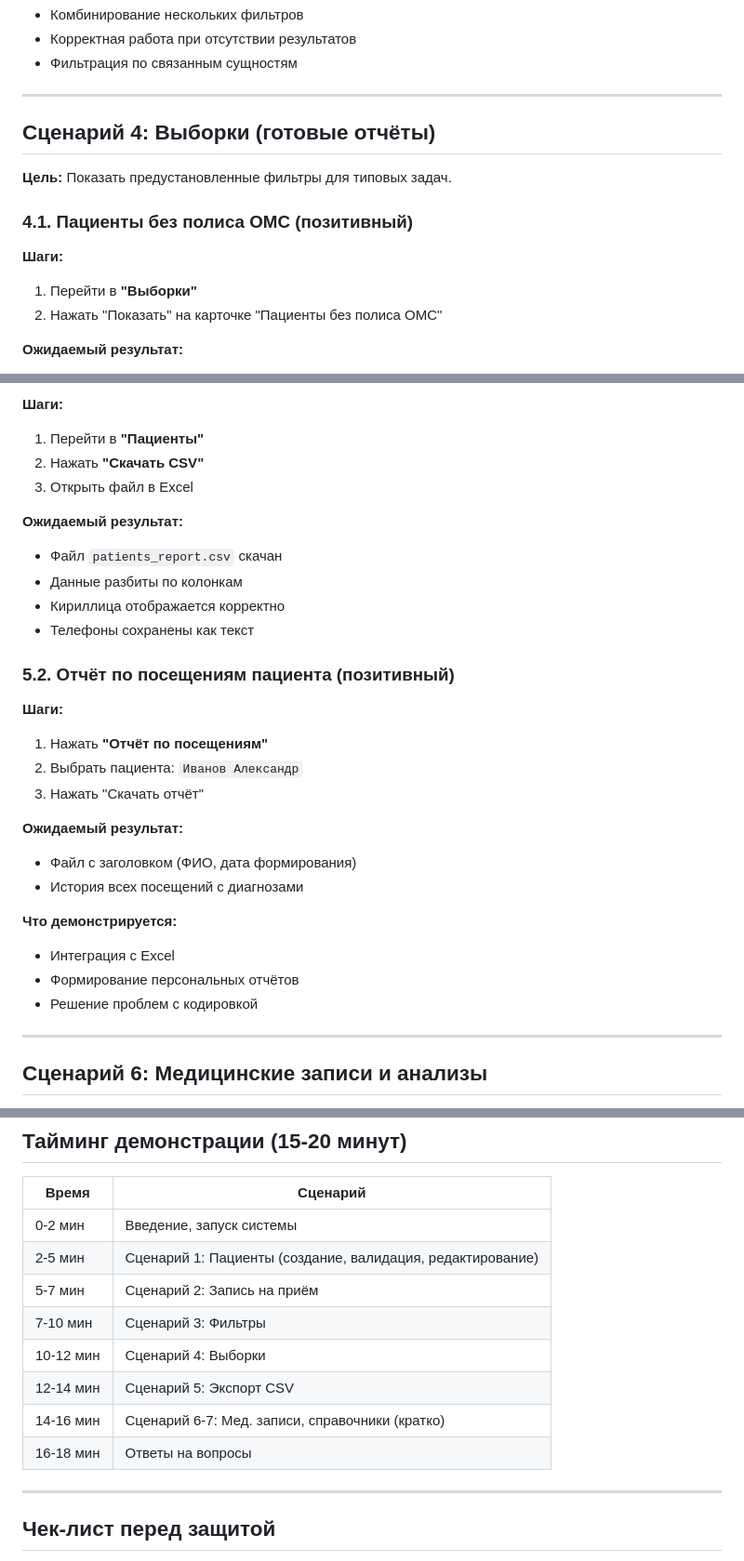
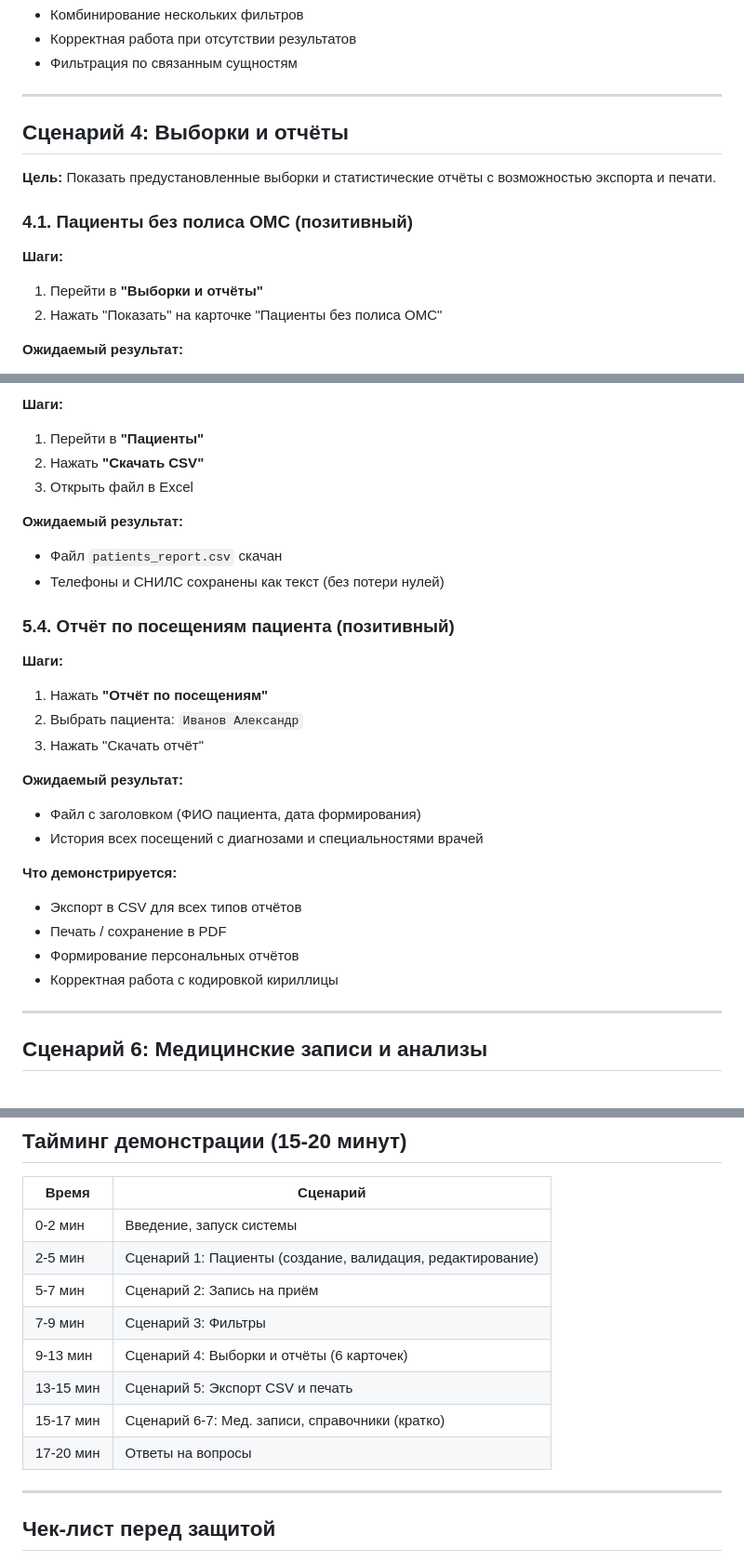
Before and after one commit to julmedvedeva/tusur, a Markdown page: database/coursework/demo_scenarios.md, 3 parts joined by grey strips. Shown at 93% size. GitHub-like rendering.

```diff
--- a/database/coursework/demo_scenarios.md
+++ b/database/coursework/demo_scenarios.md
@@ -220,14 +220,14 @@
 
 ---
 
-## Сценарий 4: Выборки (готовые отчёты)
+## Сценарий 4: Выборки и отчёты
 
-**Цель:** Показать предустановленные фильтры для типовых задач.
+**Цель:** Показать предустановленные выборки и статистические отчёты с возможностью экспорта и печати.
 
 ### 4.1. Пациенты без полиса ОМС (позитивный)
 
 **Шаги:**
-1. Перейти в **"Выборки"**
+1. Перейти в **"Выборки и отчёты"**
 2. Нажать "Показать" на карточке "Пациенты без полиса ОМС"
 
 **Ожидаемый результат:**
@@ -271,11 +323,9 @@
 
 **Ожидаемый результат:**
 - Файл `patients_report.csv` скачан
-- Данные разбиты по колонкам
-- Кириллица отображается корректно
-- Телефоны сохранены как текст
+- Телефоны и СНИЛС сохранены как текст (без потери нулей)
 
-### 5.2. Отчёт по посещениям пациента (позитивный)
+### 5.4. Отчёт по посещениям пациента (позитивный)
 
 **Шаги:**
 1. Нажать **"Отчёт по посещениям"**
@@ -283,13 +333,14 @@
 3. Нажать "Скачать отчёт"
 
 **Ожидаемый результат:**
-- Файл с заголовком (ФИО, дата формирования)
-- История всех посещений с диагнозами
+- Файл с заголовком (ФИО пациента, дата формирования)
+- История всех посещений с диагнозами и специальностями врачей
 
 **Что демонстрируется:**
-- Интеграция с Excel
+- Экспорт в CSV для всех типов отчётов
+- Печать / сохранение в PDF
 - Формирование персональных отчётов
-- Решение проблем с кодировкой
+- Корректная работа с кодировкой кириллицы
 
 ---
 
@@ -481,11 +532,11 @@
 | 0-2 мин | Введение, запуск системы |
 | 2-5 мин | Сценарий 1: Пациенты (создание, валидация, редактирование) |
 | 5-7 мин | Сценарий 2: Запись на приём |
-| 7-10 мин | Сценарий 3: Фильтры |
-| 10-12 мин | Сценарий 4: Выборки |
-| 12-14 мин | Сценарий 5: Экспорт CSV |
-| 14-16 мин | Сценарий 6-7: Мед. записи, справочники (кратко) |
-| 16-18 мин | Ответы на вопросы |
+| 7-9 мин | Сценарий 3: Фильтры |
+| 9-13 мин | Сценарий 4: Выборки и отчёты (6 карточек) |
+| 13-15 мин | Сценарий 5: Экспорт CSV и печать |
+| 15-17 мин | Сценарий 6-7: Мед. записи, справочники (кратко) |
+| 17-20 мин | Ответы на вопросы |
 
 ---
 
```
Also changed, not shown: other parts of database/coursework/demo_scenarios.md (+55 -3 lines).
